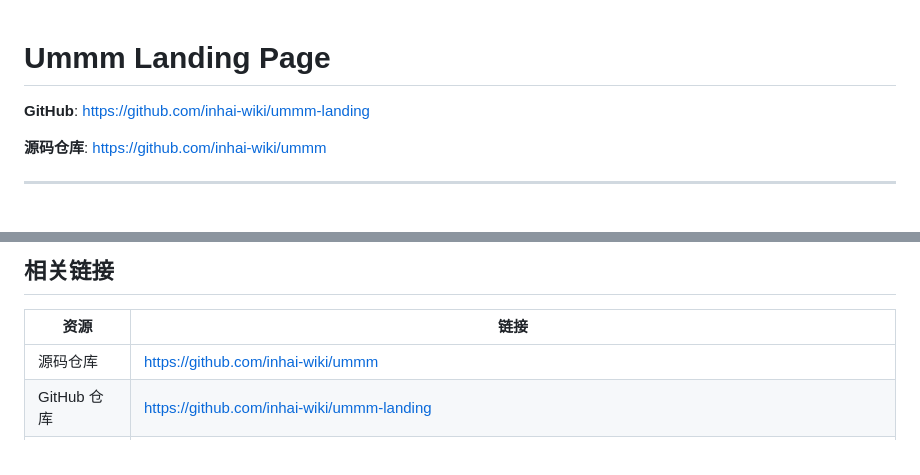
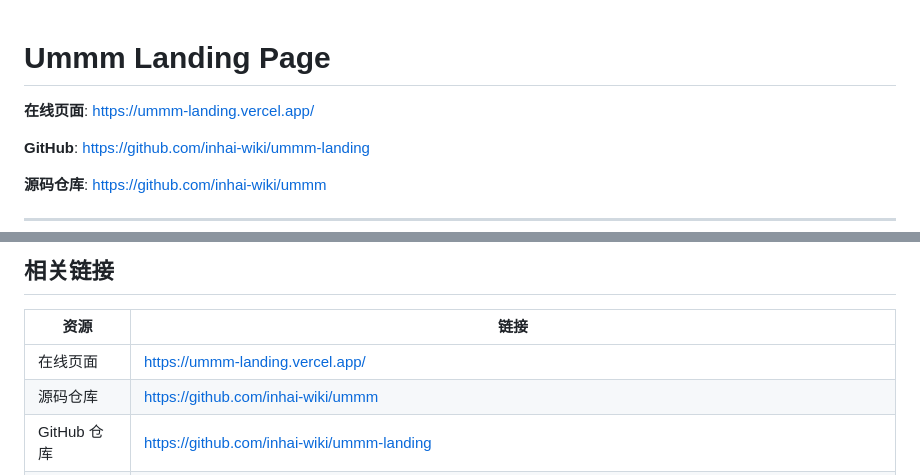
Before and after one commit to inhai-wiki/ummm-landing, a Markdown page: README.md, 2 parts joined by grey strips. Rendered like a GitHub page; blank space fills up the shorter version.

```diff
--- a/README.md
+++ b/README.md
@@ -1,4 +1,6 @@
 # Ummm Landing Page
+
+**在线页面**: https://ummm-landing.vercel.app/
 
 **GitHub**: https://github.com/inhai-wiki/ummm-landing
 
@@ -191,6 +193,7 @@ npx serve .
 
 | 资源 | 链接 |
 |------|------|
+| 在线页面 | https://ummm-landing.vercel.app/ |
 | 源码仓库 | https://github.com/inhai-wiki/ummm |
 | GitHub 仓库 | https://github.com/inhai-wiki/ummm-landing |
 | 下载安装包 | https://inhai-wiki.oss-cn-hangzhou.aliyuncs.com/ummm/Ummm.dmg |
```
